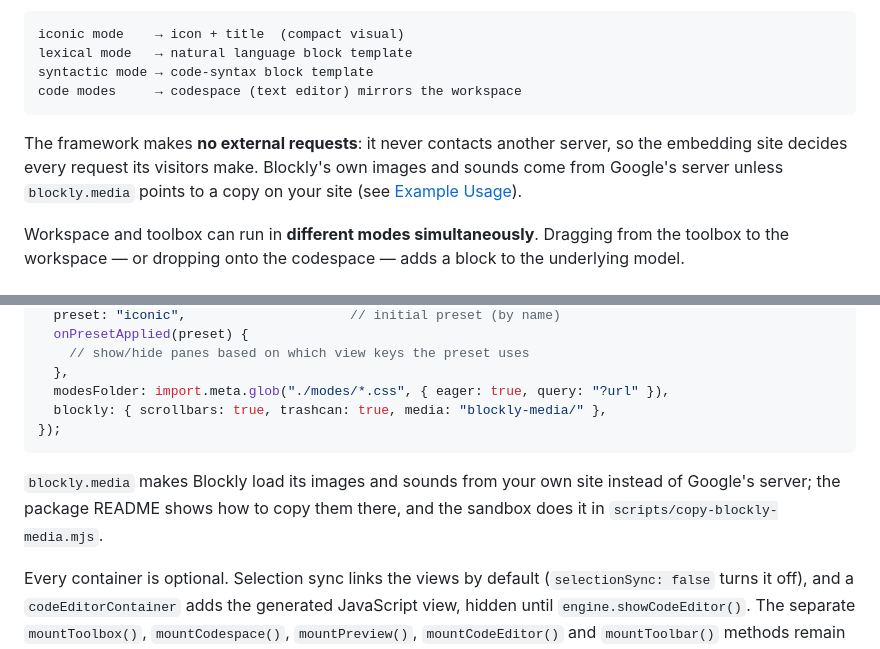
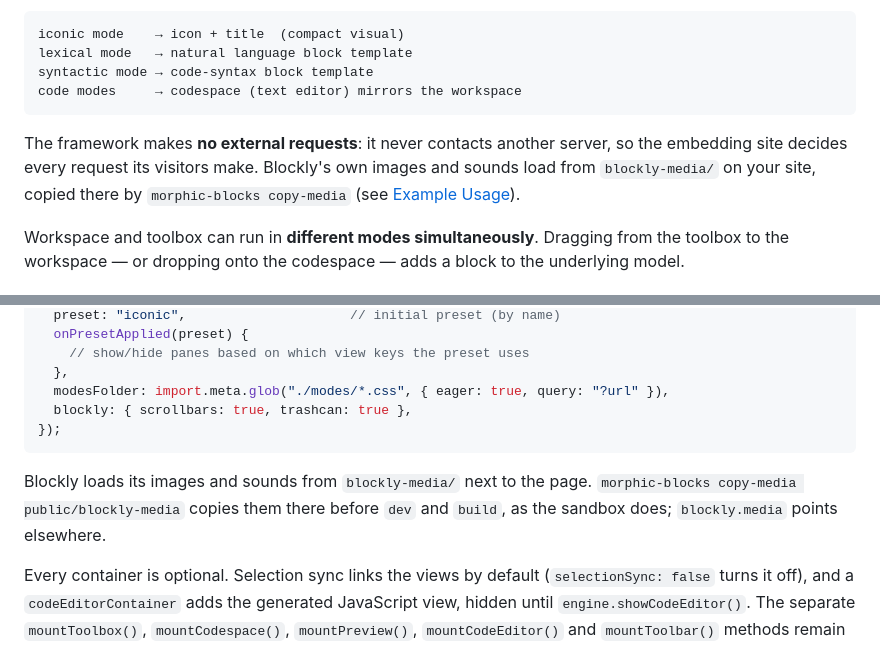
Before and after one commit to morphicblocks/morphic-blocks, a Markdown page: README.md, 2 parts joined by grey strips. Rendered like a GitHub page.

Commit message:
📚 docs(readme): copy Blockly's media with the package's command
Co-Authored-By: Claude Opus 5.5 <noreply@anthropic.com>

````diff
--- a/README.md
+++ b/README.md
@@ -13,7 +13,7 @@ syntactic mode → code-syntax block template
 code modes     → codespace (text editor) mirrors the workspace
 ```
 
-The framework makes **no external requests**: it never contacts another server, so the embedding site decides every request its visitors make. Blockly's own images and sounds come from Google's server unless `blockly.media` points to a copy on your site (see [Example Usage](#example-usage)).
+The framework makes **no external requests**: it never contacts another server, so the embedding site decides every request its visitors make. Blockly's own images and sounds load from `blockly-media/` on your site, copied there by `morphic-blocks copy-media` (see [Example Usage](#example-usage)).
 
 Workspace and toolbox can run in **different modes simultaneously**. Dragging from the toolbox to the workspace — or dropping onto the codespace — adds a block to the underlying model.
 
@@ -258,13 +258,13 @@ await engine.mount({
     // show/hide panes based on which view keys the preset uses
   },
   modesFolder: import.meta.glob("./modes/*.css", { eager: true, query: "?url" }),
-  blockly: { scrollbars: true, trashcan: true, media: "blockly-media/" },
+  blockly: { scrollbars: true, trashcan: true },
 });
 ```
 
-`blockly.media` makes Blockly load its images and sounds from your own site
-instead of Google's server; the package README shows how to copy them there,
-and the sandbox does it in `scripts/copy-blockly-media.mjs`.
+Blockly loads its images and sounds from `blockly-media/` next to the page.
+`morphic-blocks copy-media public/blockly-media` copies them there before `dev`
+and `build`, as the sandbox does; `blockly.media` points elsewhere.
 
 Every container is optional. Selection sync links the views by default
 (`selectionSync: false` turns it off), and a `codeEditorContainer` adds the
````
Also changed, not shown: CLAUDE.md (+2 -1 lines).
